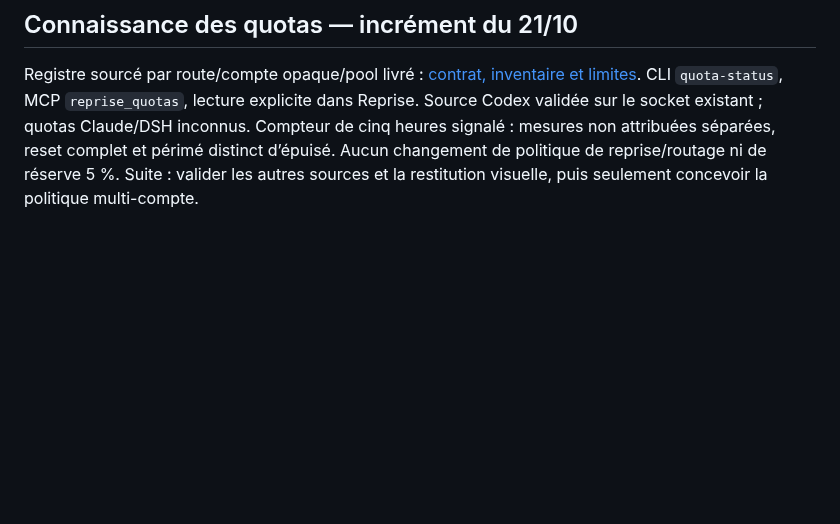
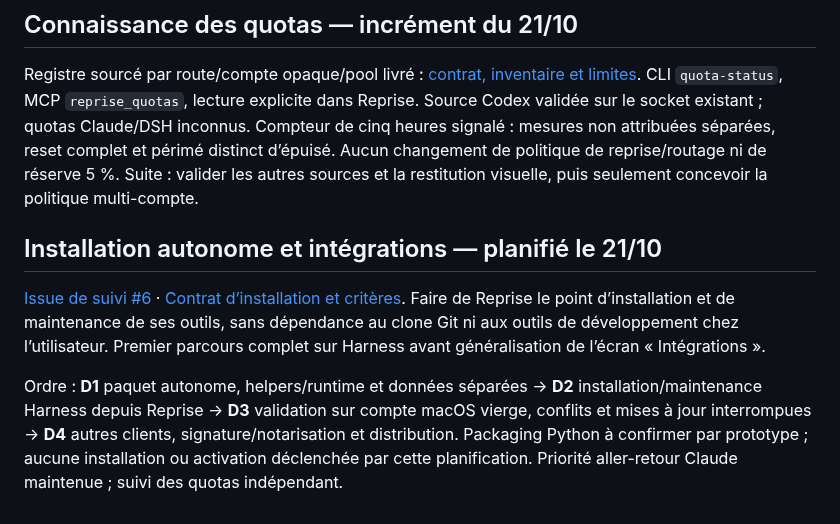
Before and after one commit to heraisys-sas/reprise-harness, a Markdown page: agent-resume/ROADMAP.md, the part around the change. Drawn GitHub-style; blank space fills up the shorter version.

Commit message:
docs: plan standalone installation and managed harness integrations

```diff
--- a/agent-resume/ROADMAP.md
+++ b/agent-resume/ROADMAP.md
@@ -33,3 +33,9 @@ Acceptation : appels légitimes au-delà des anciens plafonds sans `budget_block
 ## Connaissance des quotas — incrément du 21/10
 
 Registre sourcé par route/compte opaque/pool livré : [contrat, inventaire et limites](QUOTA-KNOWLEDGE.md). CLI `quota-status`, MCP `reprise_quotas`, lecture explicite dans Reprise. Source Codex validée sur le socket existant ; quotas Claude/DSH inconnus. Compteur de cinq heures signalé : mesures non attribuées séparées, reset complet et périmé distinct d’épuisé. Aucun changement de politique de reprise/routage ni de réserve 5 %. Suite : valider les autres sources et la restitution visuelle, puis seulement concevoir la politique multi-compte.
+
+## Installation autonome et intégrations — planifié le 21/10
+
+[Issue de suivi #6](https://github.com/heraisys-sas/reprise-harness/issues/6) · [Contrat d’installation et critères](INSTALLATION-CONTRACT.md). Faire de Reprise le point d’installation et de maintenance de ses outils, sans dépendance au clone Git ni aux outils de développement chez l’utilisateur. Premier parcours complet sur Harness avant généralisation de l’écran « Intégrations ».
+
+Ordre : **D1** paquet autonome, helpers/runtime et données séparées → **D2** installation/maintenance Harness depuis Reprise → **D3** validation sur compte macOS vierge, conflits et mises à jour interrompues → **D4** autres clients, signature/notarisation et distribution. Packaging Python à confirmer par prototype ; aucune installation ou activation déclenchée par cette planification. Priorité aller-retour Claude maintenue ; suivi des quotas indépendant.
```
Also changed, not shown: agent-resume/HARNESS-SUPERVISION-ARCHITECTURE.md (+4 -0 lines), agent-resume/INSTALLATION-CONTRACT.md (added, +65 -0 lines).
